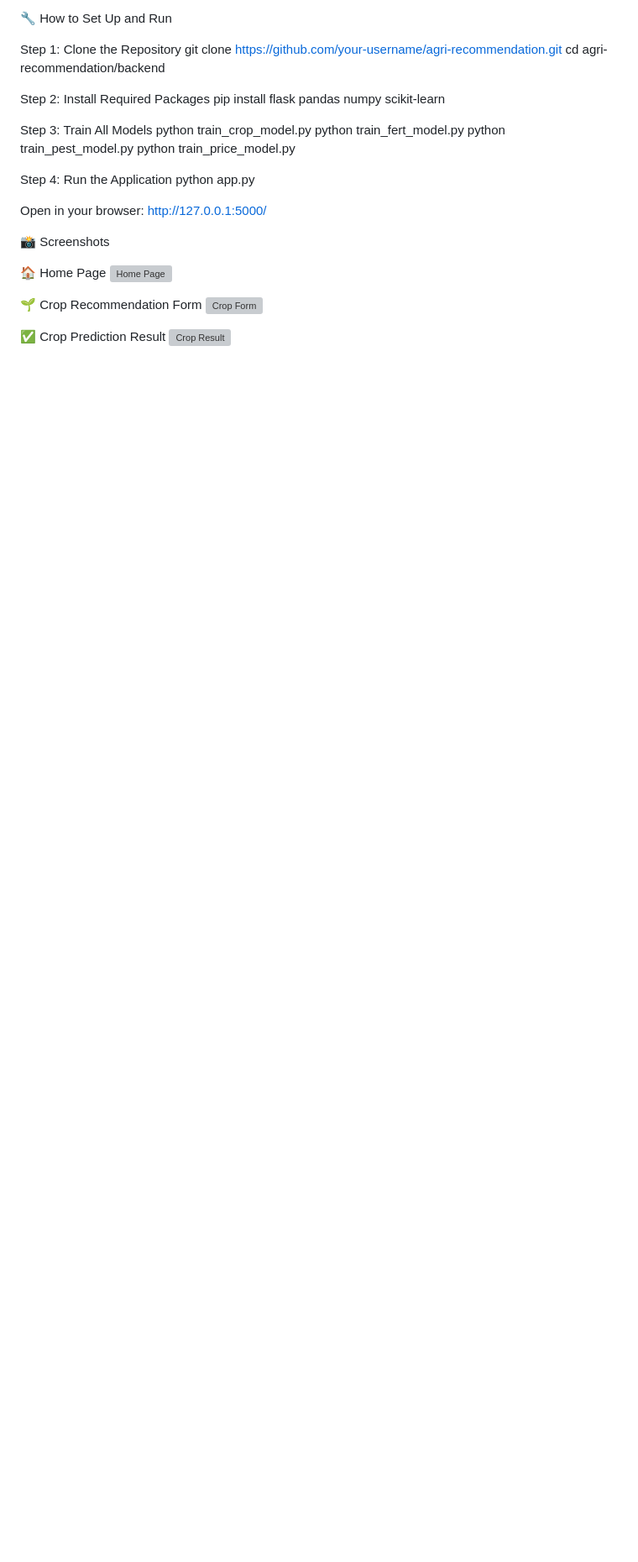
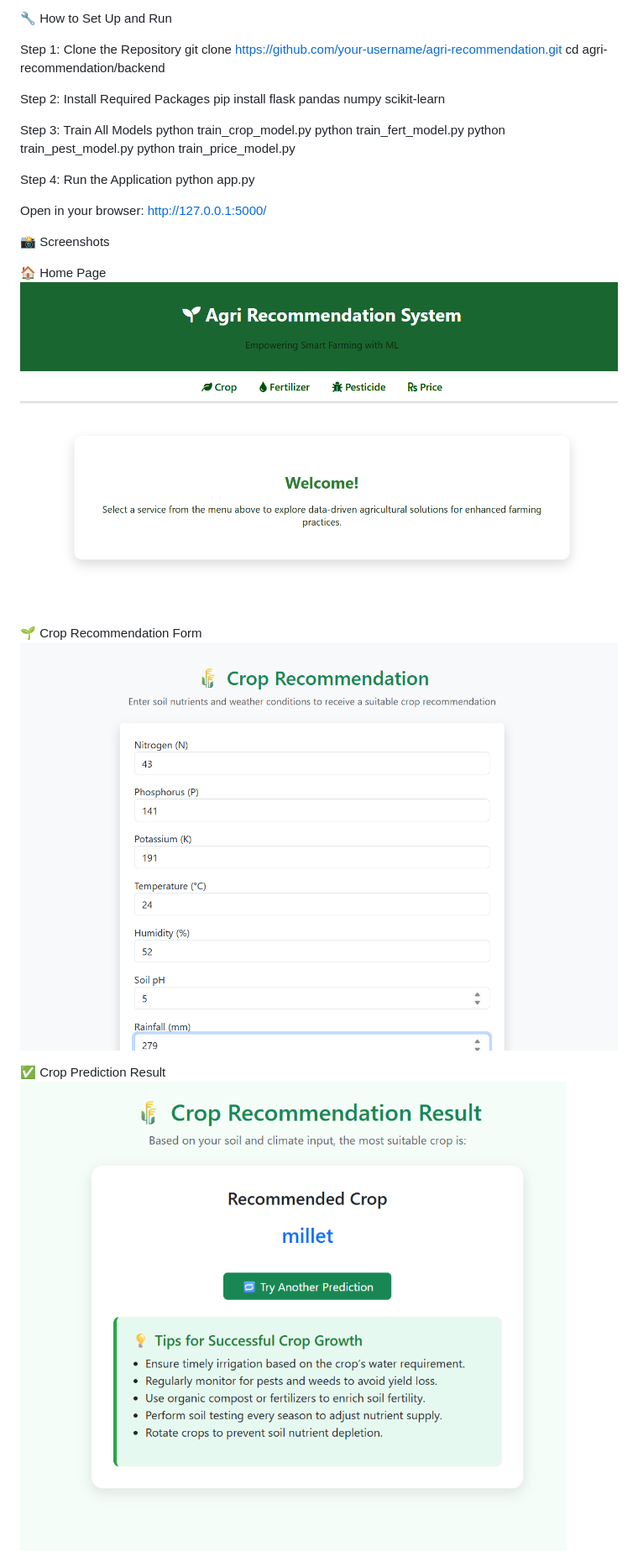
Before and after one commit to sinchana1408/Agriculture_project, a Markdown page: README.md, the part around the change printed below. Shown: that part at 84% size. GitHub-like rendering; blank space fills up the shorter version; grey boxes are pictures that could not be loaded.

```diff
--- a/README.md
+++ b/README.md
@@ -71,13 +71,13 @@ Open in your browser:
  📸 Screenshots
 
 🏠 Home Page
-![Home Page](images/home.png)
+![Home Page](https://github.com/sinchana1408/Agriculture_project/blob/f1f14645414e64852a0d7d180e940aa926f02468/Screenshot%202025-07-07%20184022.png )
 
 
 🌱 Crop Recommendation Form
-![Crop Form](images/crop_form.png)
+![Crop Form](https://github.com/sinchana1408/Agriculture_project/blob/f1f14645414e64852a0d7d180e940aa926f02468/Screenshot%202025-07-07%20183203.png)
 
 ✅ Crop Prediction Result
-![Crop Result](images/crop_result.png)
+![Crop Result](https://github.com/sinchana1408/Agriculture_project/blob/f1f14645414e64852a0d7d180e940aa926f02468/Screenshot%202025-07-07%20183225.png)
 
 💊 Fertilizer Suggestion Form
```
Also changed, not shown: other parts of README.md (+6 -6 lines).
